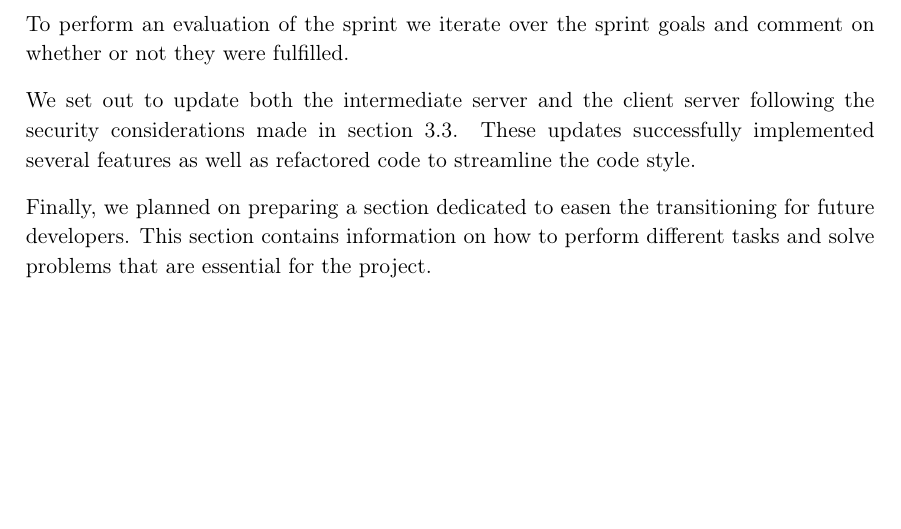
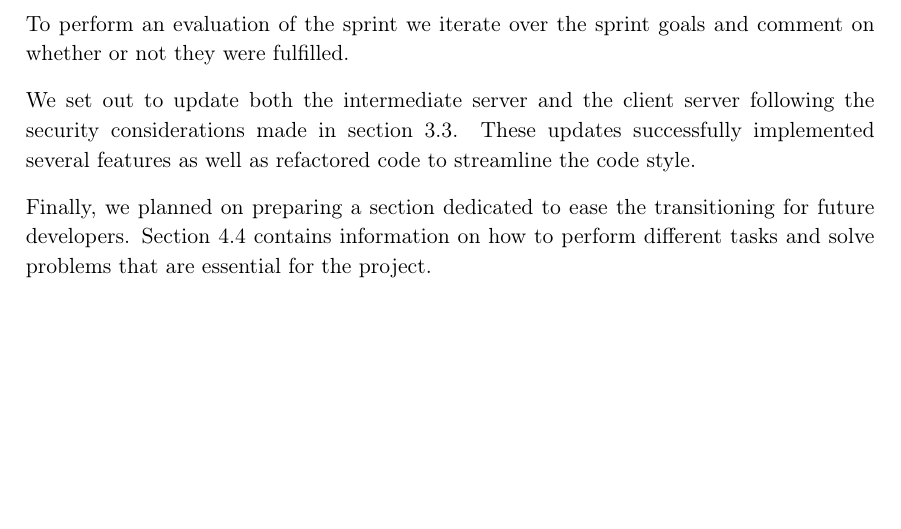
Before and after one commit to JacobNielsenn/sw608f16, a LaTeX thesis (rapport.tex, which reads 4sprint/chapter_doc.tex): part of page 41 of 58, cut so that both start at the same text. Compiled offline with pdfLaTeX.

Commit message:
finetuned evaluation

```diff
--- a/4sprint/chapter_doc.tex
+++ b/4sprint/chapter_doc.tex
@@ -12,4 +12,4 @@ To perform an evaluation of the sprint we iterate over the sprint goals and comm
 
 We set out to update both the intermediate server and the client server following the security considerations made in \cref{sec:secure}. These updates successfully implemented several features as well as refactored code to streamline the code style.
 
-Finally, we planned on preparing a section dedicated to easen the transitioning for future developers. This section contains information on how to perform different tasks and solve problems that are essential for the project.
+Finally, we planned on preparing a section dedicated to ease the transitioning for future developers. \Cref{sec:catchup} contains information on how to perform different tasks and solve problems that are essential for the project.
```
Also changed, not shown: 4sprint/catch_up.tex (+1 -1 lines).
